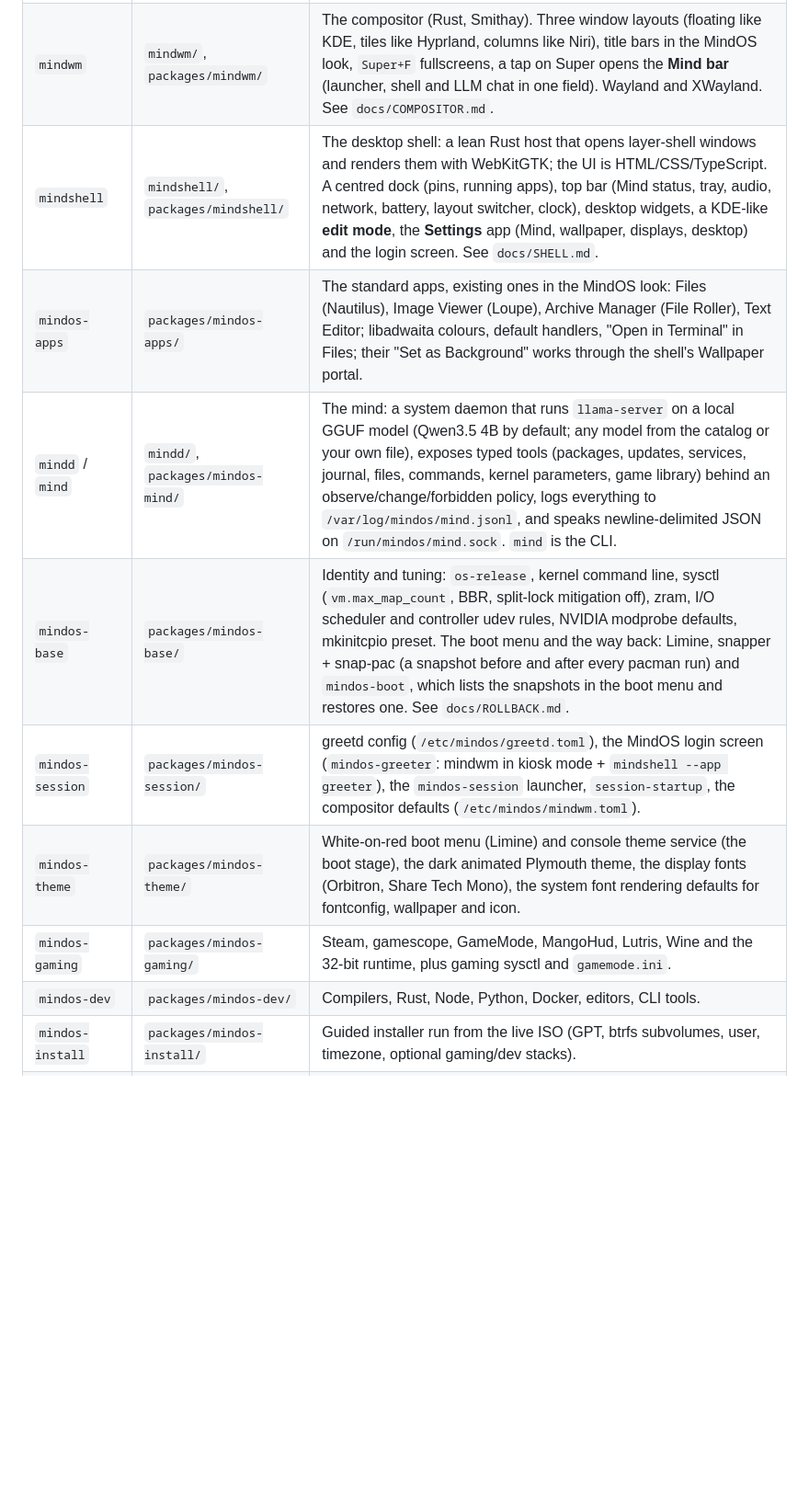
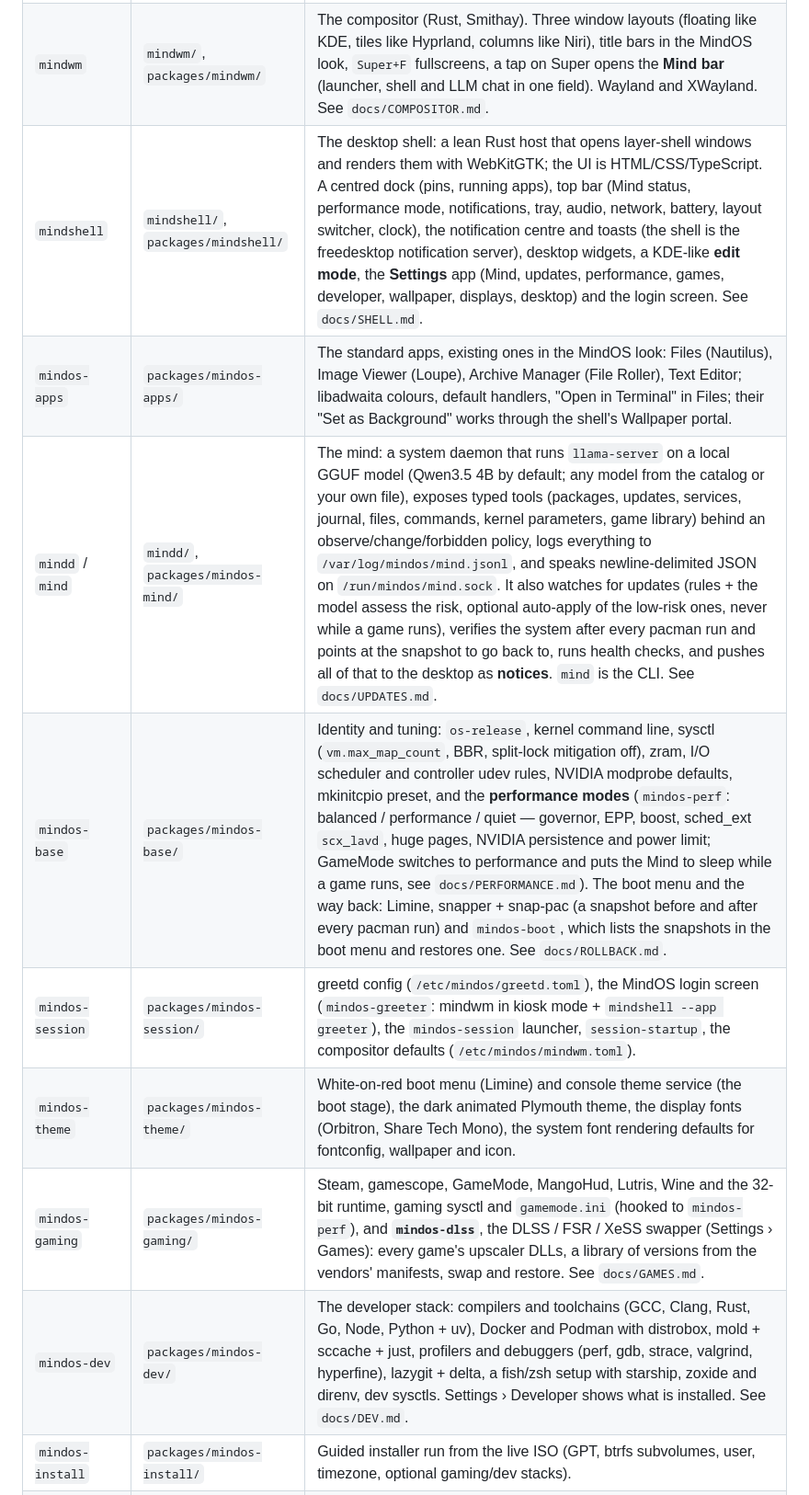
Before and after one commit to morvoso/mindos, a Markdown page: README.md, the part around one of its changes. Shown at 92% size. Rendered like a GitHub page; blank space fills up the shorter version.

```diff
--- a/README.md
+++ b/README.md
@@ -41,14 +41,14 @@ frosted translucent panels with soft corners, one electric-cyan accent.
 | --- | --- | --- |
 | `linux-mindos` | `packages/linux-mindos/` | Custom kernel: kernel.org 7.2.y + BORE scheduler + MindOS console theme, built with Clang ThinLTO for the local CPU (`X86_NATIVE_CPU`), 1000 Hz, full preemption, `amd-pstate`, ntsync. Headers package for DKMS (NVIDIA). |
 | `mindwm` | `mindwm/`, `packages/mindwm/` | The compositor (Rust, Smithay). Three window layouts (floating like KDE, tiles like Hyprland, columns like Niri), title bars in the MindOS look, `Super+F` fullscreens, a tap on Super opens the **Mind bar** (launcher, shell and LLM chat in one field). Wayland and XWayland. See `docs/COMPOSITOR.md`. |
-| `mindshell` | `mindshell/`, `packages/mindshell/` | The desktop shell: a lean Rust host that opens layer-shell windows and renders them with WebKitGTK; the UI is HTML/CSS/TypeScript. A centred dock (pins, running apps), top bar (Mind status, tray, audio, network, battery, layout switcher, clock), desktop widgets, a KDE-like **edit mode**, the **Settings** app (Mind, wallpaper, displays, desktop) and the login screen. See `docs/SHELL.md`. |
+| `mindshell` | `mindshell/`, `packages/mindshell/` | The desktop shell: a lean Rust host that opens layer-shell windows and renders them with WebKitGTK; the UI is HTML/CSS/TypeScript. A centred dock (pins, running apps), top bar (Mind status, performance mode, notifications, tray, audio, network, battery, layout switcher, clock), the notification centre and toasts (the shell is the freedesktop notification server), desktop widgets, a KDE-like **edit mode**, the **Settings** app (Mind, updates, performance, games, developer, wallpaper, displays, desktop) and the login screen. See `docs/SHELL.md`. |
 | `mindos-apps` | `packages/mindos-apps/` | The standard apps, existing ones in the MindOS look: Files (Nautilus), Image Viewer (Loupe), Archive Manager (File Roller), Text Editor; libadwaita colours, default handlers, "Open in Terminal" in Files; their "Set as Background" works through the shell's Wallpaper portal. |
-| `mindd` / `mind` | `mindd/`, `packages/mindos-mind/` | The mind: a system daemon that runs `llama-server` on a local GGUF model (Qwen3.5 4B by default; any model from the catalog or your own file), exposes typed tools (packages, updates, services, journal, files, commands, kernel parameters, game library) behind an observe/change/forbidden policy, logs everything to `/var/log/mindos/mind.jsonl`, and speaks newline-delimited JSON on `/run/mindos/mind.sock`. `mind` is the CLI. |
-| `mindos-base` | `packages/mindos-base/` | Identity and tuning: `os-release`, kernel command line, sysctl (`vm.max_map_count`, BBR, split-lock mitigation off), zram, I/O scheduler and controller udev rules, NVIDIA modprobe defaults, mkinitcpio preset. The boot menu and the way back: Limine, snapper + snap-pac (a snapshot before and after every pacman run) and `mindos-boot`, which lists the snapshots in the boot menu and restores one. See `docs/ROLLBACK.md`. |
+| `mindd` / `mind` | `mindd/`, `packages/mindos-mind/` | The mind: a system daemon that runs `llama-server` on a local GGUF model (Qwen3.5 4B by default; any model from the catalog or your own file), exposes typed tools (packages, updates, services, journal, files, commands, kernel parameters, game library) behind an observe/change/forbidden policy, logs everything to `/var/log/mindos/mind.jsonl`, and speaks newline-delimited JSON on `/run/mindos/mind.sock`. It also watches for updates (rules + the model assess the risk, optional auto-apply of the low-risk ones, never while a game runs), verifies the system after every pacman run and points at the snapshot to go back to, runs health checks, and pushes all of that to the desktop as **notices**. `mind` is the CLI. See `docs/UPDATES.md`. |
+| `mindos-base` | `packages/mindos-base/` | Identity and tuning: `os-release`, kernel command line, sysctl (`vm.max_map_count`, BBR, split-lock mitigation off), zram, I/O scheduler and controller udev rules, NVIDIA modprobe defaults, mkinitcpio preset, and the **performance modes** (`mindos-perf`: balanced / performance / quiet — governor, EPP, boost, sched_ext `scx_lavd`, huge pages, NVIDIA persistence and power limit; GameMode switches to performance and puts the Mind to sleep while a game runs, see `docs/PERFORMANCE.md`). The boot menu and the way back: Limine, snapper + snap-pac (a snapshot before and after every pacman run) and `mindos-boot`, which lists the snapshots in the boot menu and restores one. See `docs/ROLLBACK.md`. |
 | `mindos-session` | `packages/mindos-session/` | greetd config (`/etc/mindos/greetd.toml`), the MindOS login screen (`mindos-greeter`: mindwm in kiosk mode + `mindshell --app greeter`), the `mindos-session` launcher, `session-startup`, the compositor defaults (`/etc/mindos/mindwm.toml`). |
 | `mindos-theme` | `packages/mindos-theme/` | White-on-red boot menu (Limine) and console theme service (the boot stage), the dark animated Plymouth theme, the display fonts (Orbitron, Share Tech Mono), the system font rendering defaults for fontconfig, wallpaper and icon. |
-| `mindos-gaming` | `packages/mindos-gaming/` | Steam, gamescope, GameMode, MangoHud, Lutris, Wine and the 32-bit runtime, plus gaming sysctl and `gamemode.ini`. |
-| `mindos-dev` | `packages/mindos-dev/` | Compilers, Rust, Node, Python, Docker, editors, CLI tools. |
+| `mindos-gaming` | `packages/mindos-gaming/` | Steam, gamescope, GameMode, MangoHud, Lutris, Wine and the 32-bit runtime, gaming sysctl and `gamemode.ini` (hooked to `mindos-perf`), and **`mindos-dlss`**, the DLSS / FSR / XeSS swapper (Settings › Games): every game's upscaler DLLs, a library of versions from the vendors' manifests, swap and restore. See `docs/GAMES.md`. |
+| `mindos-dev` | `packages/mindos-dev/` | The developer stack: compilers and toolchains (GCC, Clang, Rust, Go, Node, Python + uv), Docker and Podman with distrobox, mold + sccache + just, profilers and debuggers (perf, gdb, strace, valgrind, hyperfine), lazygit + delta, a fish/zsh setup with starship, zoxide and direnv, dev sysctls. Settings › Developer shows what is installed. See `docs/DEV.md`. |
 | `mindos-install` | `packages/mindos-install/` | Guided installer run from the live ISO (GPT, btrfs subvolumes, user, timezone, optional gaming/dev stacks). |
 | ISO | `iso/` | archiso profile: live system that boots into the compositor with the `mind` user logged in, the `[mindos]` repo and the bundled model on the image, root shell on tty2. |
 | Rust kernel | `research/kernel-rs/` | The original from-scratch kernel experiment. Parked; not on the product path. |
```
Also changed, not shown: other parts of README.md (+4 -0 lines), docs/ARCHITECTURE.md (+51 -0 lines), docs/ROADMAP.md (+8 -3 lines).
